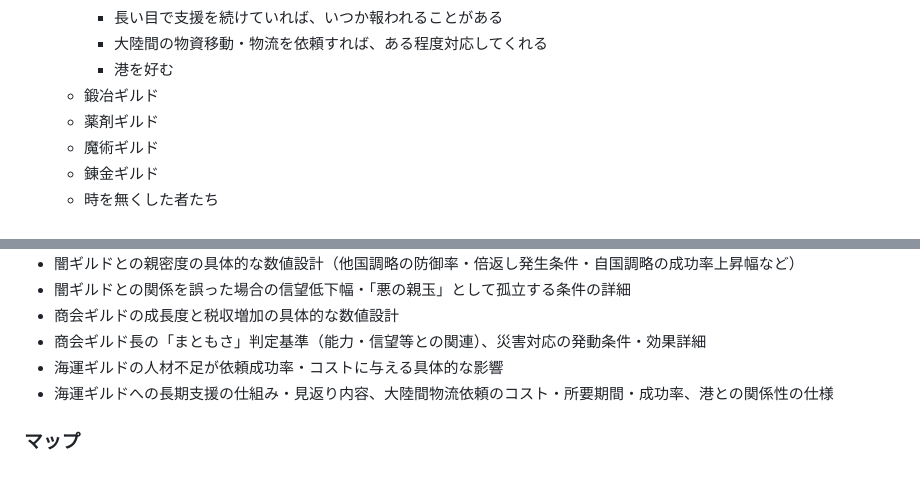
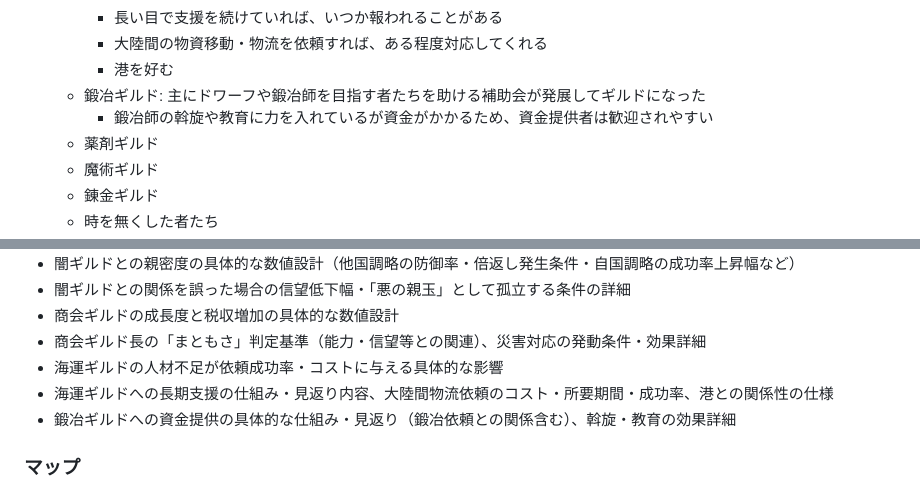
Before and after one commit to MasayukiSoga/MySelfRep, a Markdown page: SPEC.md, 2 parts joined by grey strips. GitHub-like rendering.

Commit message:
Add 鍛冶ギルド details (dwarf/smith support society, funding welcomed)
Co-Authored-By: Claude Sonnet 5 <noreply@anthropic.com>
Claude-Session: https://claude.ai/code/session_019bfyZSDsmidTaxBSsAs6NB

```diff
--- a/SPEC.md
+++ b/SPEC.md
@@ -159,7 +159,8 @@
     - 長い目で支援を続けていれば、いつか報われることがある
     - 大陸間の物資移動・物流を依頼すれば、ある程度対応してくれる
     - 港を好む
-  - 鍛冶ギルド
+  - 鍛冶ギルド: 主にドワーフや鍛冶師を目指す者たちを助ける補助会が発展してギルドになった
+    - 鍛冶師の斡旋や教育に力を入れているが資金がかかるため、資金提供者は歓迎されやすい
   - 薬剤ギルド
   - 魔術ギルド
   - 錬金ギルド
@@ -310,6 +311,7 @@
 - 商会ギルド長の「まともさ」判定基準（能力・信望等との関連）、災害対応の発動条件・効果詳細
 - 海運ギルドの人材不足が依頼成功率・コストに与える具体的な影響
 - 海運ギルドへの長期支援の仕組み・見返り内容、大陸間物流依頼のコスト・所要期間・成功率、港との関係性の仕様
+- 鍛冶ギルドへの資金提供の具体的な仕組み・見返り（鍛冶依頼との関係含む）、斡旋・教育の効果詳細
 
 ### マップ
 - 敵対勢力の遭遇頻度の具体的な数値設計、濁した説明文言の段階分け
```
